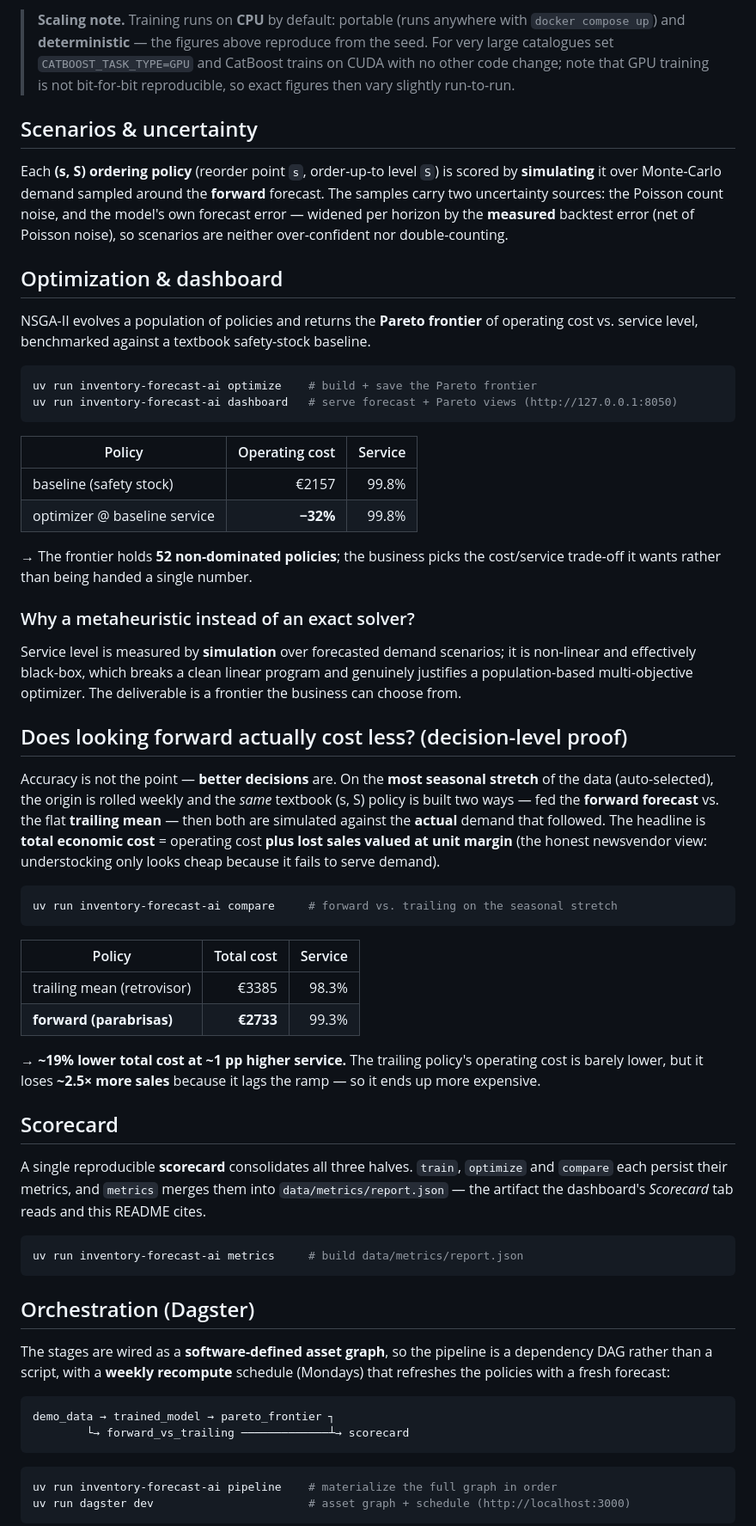
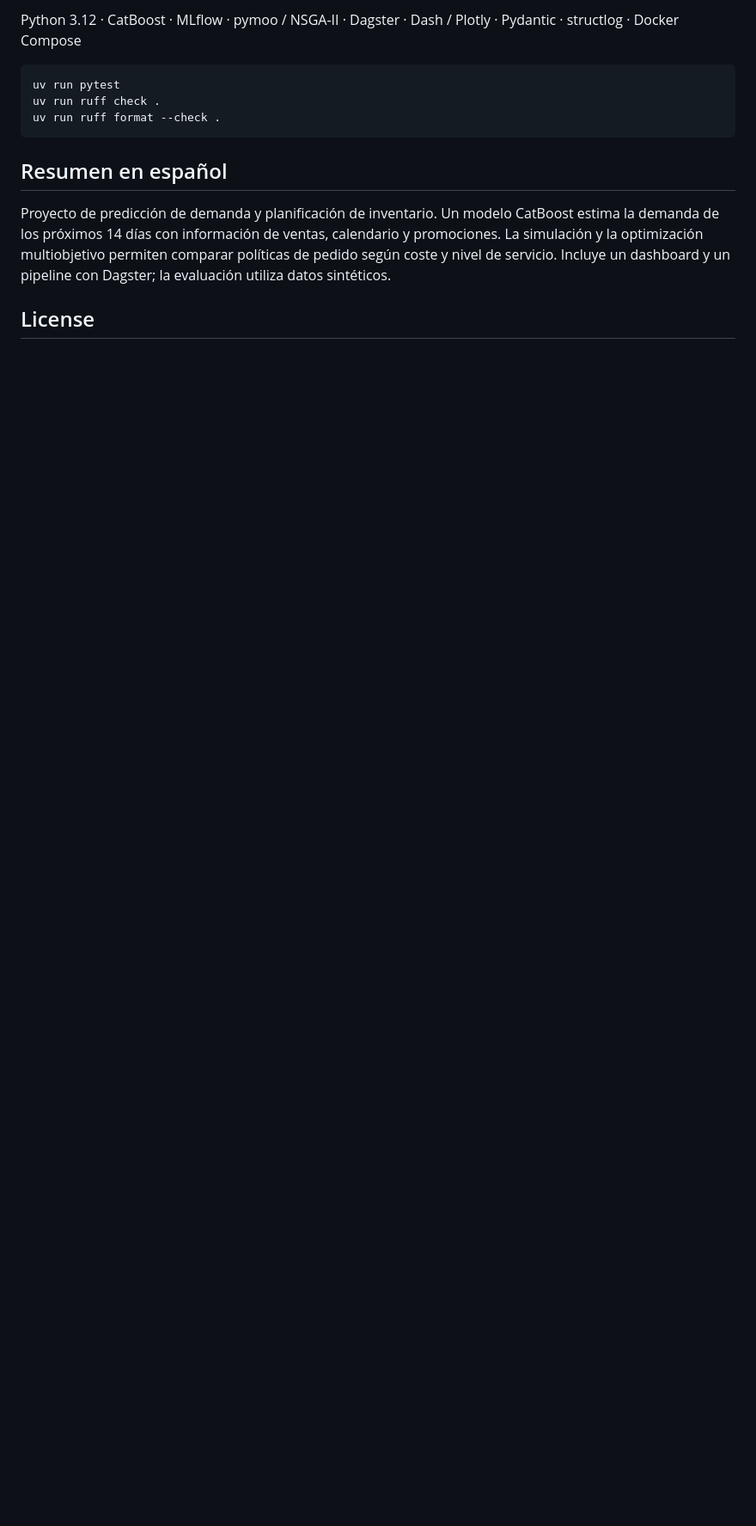
Before and after one commit to mrr97/inventory-forecast-ai, a Markdown page: README.md, the part around one of its changes. Shown at 86% size. Drawn GitHub-style; blank space fills up the shorter version.

````diff
--- a/README.md
+++ b/README.md
@@ -96,86 +126,15 @@ backward-looking mean cannot see the spike coming.
 
-> **Scaling note.** Training runs on **CPU** by default: portable (runs anywhere with
-> `docker compose up`) and **deterministic** — the figures above reproduce from the seed. For very
-> large catalogues set `CATBOOST_TASK_TYPE=GPU` and CatBoost trains on CUDA with no other code
-> change; note that GPU training is not bit-for-bit reproducible, so exact figures then vary
-> slightly run-to-run.
-
-## Scenarios & uncertainty
-
-Each **(s, S) ordering policy** (reorder point `s`, order-up-to level `S`) is scored by **simulating**
-it over Monte-Carlo demand sampled around the **forward** forecast. The samples carry two uncertainty
-sources: the Poisson count noise, and the model's own forecast error — widened per horizon by the
-**measured** backtest error (net of Poisson noise), so scenarios are neither over-confident nor
-double-counting.
-
-## Optimization & dashboard
-
-NSGA-II evolves a population of policies and returns the **Pareto frontier** of operating cost vs.
-service level, benchmarked against a textbook safety-stock baseline.
+Python 3.12 · CatBoost · MLflow · pymoo / NSGA-II · Dagster · Dash / Plotly · Pydantic · structlog · Docker Compose
 
 ```bash
-uv run inventory-forecast-ai optimize    # build + save the Pareto frontier
-uv run inventory-forecast-ai dashboard   # serve forecast + Pareto views (http://127.0.0.1:8050)
+uv run pytest
+uv run ruff check .
+uv run ruff format --check .
 ```
 
-| Policy | Operating cost | Service |
-|--------|---------------:|--------:|
-| baseline (safety stock) | €2157 | 99.8% |
-| optimizer @ baseline service | **−32%** | 99.8% |
+## Resumen en español
 
-→ The frontier holds **52 non-dominated policies**; the business picks the cost/service trade-off it
-wants rather than being handed a single number.
+Proyecto de predicción de demanda y planificación de inventario. Un modelo CatBoost estima la demanda de los próximos 14 días con información de ventas, calendario y promociones. La simulación y la optimización multiobjetivo permiten comparar políticas de pedido según coste y nivel de servicio. Incluye un dashboard y un pipeline con Dagster; la evaluación utiliza datos sintéticos.
 
-### Why a metaheuristic instead of an exact solver?
+## License
 
-Service level is measured by **simulation** over forecasted demand scenarios; it is non-linear and
-effectively black-box, which breaks a clean linear program and genuinely justifies a population-based
-multi-objective optimizer. The deliverable is a frontier the business can choose from.
-
-## Does looking forward actually cost less? (decision-level proof)
-
-Accuracy is not the point — **better decisions** are. On the **most seasonal stretch** of the data
-(auto-selected), the origin is rolled weekly and the *same* textbook (s, S) policy is built two ways
-— fed the **forward forecast** vs. the flat **trailing mean** — then both are simulated against the
-**actual** demand that followed. The headline is **total economic cost** = operating cost **plus lost
-sales valued at unit margin** (the honest newsvendor view: understocking only looks cheap because it
-fails to serve demand).
-
-```bash
-uv run inventory-forecast-ai compare     # forward vs. trailing on the seasonal stretch
-```
-
-| Policy | Total cost | Service |
-|--------|-----------:|--------:|
-| trailing mean (retrovisor) | €3385 | 98.3% |
-| **forward (parabrisas)** | **€2733** | 99.3% |
-
-→ **~19% lower total cost at ~1 pp higher service.** The trailing policy's operating cost is barely
-lower, but it loses **~2.5× more sales** because it lags the ramp — so it ends up more expensive.
-
-## Scorecard
-
-A single reproducible **scorecard** consolidates all three halves. `train`, `optimize` and `compare`
-each persist their metrics, and `metrics` merges them into `data/metrics/report.json` — the artifact
-the dashboard's *Scorecard* tab reads and this README cites.
-
-```bash
-uv run inventory-forecast-ai metrics     # build data/metrics/report.json
-```
-
-## Orchestration (Dagster)
-
-The stages are wired as a **software-defined asset graph**, so the pipeline is a dependency DAG
-rather than a script, with a **weekly recompute** schedule (Mondays) that refreshes the policies with
-a fresh forecast:
-
-```
-demo_data → trained_model → pareto_frontier ┐
-        └→ forward_vs_trailing ─────────────┴→ scorecard
-```
-
-```bash
-uv run inventory-forecast-ai pipeline    # materialize the full graph in order
-uv run dagster dev                       # asset graph + schedule (http://localhost:3000)
-```
-
````
Also changed, not shown: other parts of README.md (+97 -109 lines), docs/replenishment.png (added).
